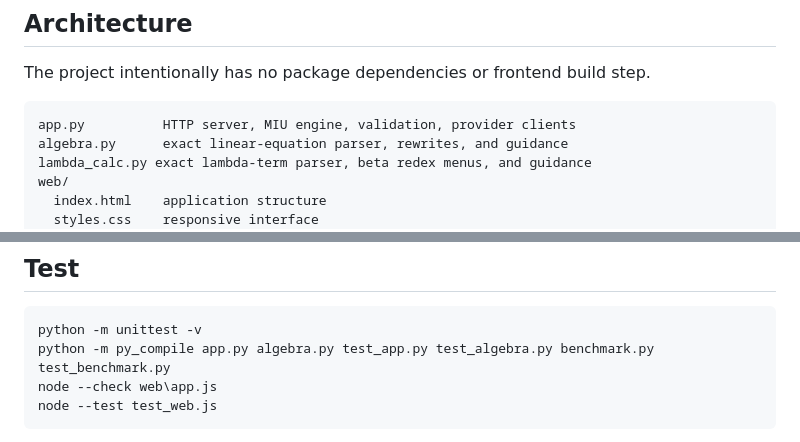
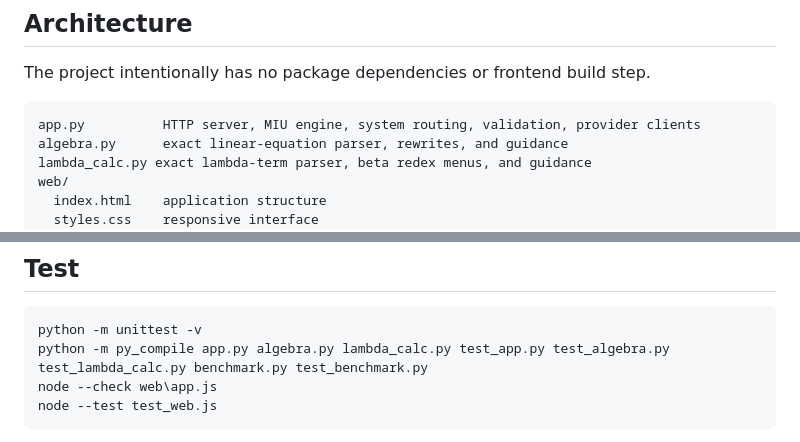
Before and after one commit to dagfinndybvig/miu-jev, a Markdown page: README.md, 2 parts joined by grey strips. Rendered like a GitHub page.

````diff
--- a/README.md
+++ b/README.md
@@ -745,7 +745,7 @@ by budgets. Manual moves work without either provider.
 The project intentionally has no package dependencies or frontend build step.
 
 ```text
-app.py          HTTP server, MIU engine, validation, provider clients
+app.py          HTTP server, MIU engine, system routing, validation, provider clients
 algebra.py      exact linear-equation parser, rewrites, and guidance
 lambda_calc.py exact lambda-term parser, beta redex menus, and guidance
 web/
@@ -991,7 +991,7 @@ python app.py --host 127.0.0.1 --port 9000
 
 ```powershell
 python -m unittest -v
-python -m py_compile app.py algebra.py test_app.py test_algebra.py benchmark.py test_benchmark.py
+python -m py_compile app.py algebra.py lambda_calc.py test_app.py test_algebra.py test_lambda_calc.py benchmark.py test_benchmark.py
 node --check web\app.js
 node --test test_web.js
 ```
````
Also changed, not shown: other parts of README.md (+7 -7 lines), AGENTS.md (+6 -3 lines).
